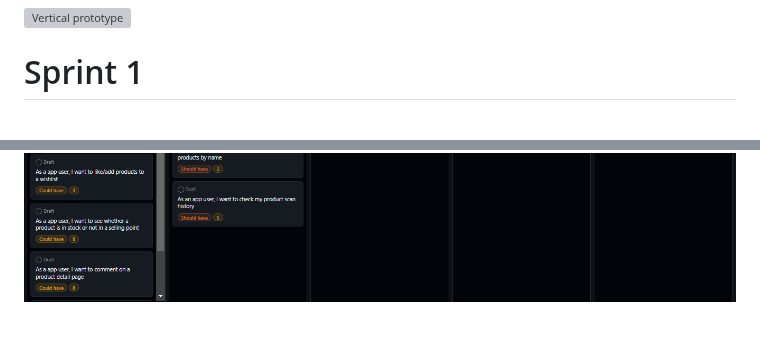
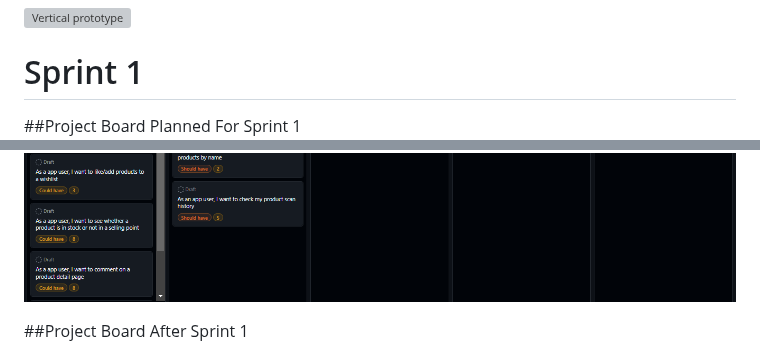
Before and after one commit to FEUP-LEIC-ES-2023-24/2LEIC08T3, a Markdown page: README.md, 2 parts joined by grey strips. Rendered like a GitHub page; grey boxes are pictures that could not be loaded.

```diff
--- a/README.md
+++ b/README.md
@@ -85,8 +85,10 @@ In modern times, with a wide range of brands and products, it's tough to know if
 
 # Sprint 1
 
+##Project Board Planned For Sprint 1
 ![Bedore](https://github.com/FEUP-LEIC-ES-2023-24/2LEIC08T3/blob/develop/docs/images/Before.png)
 
+##Project Board After Sprint 1
 ![After](https://github.com/FEUP-LEIC-ES-2023-24/2LEIC08T3/blob/develop/docs/images/After.png)
 
 ## Sprint Retrospective
```
